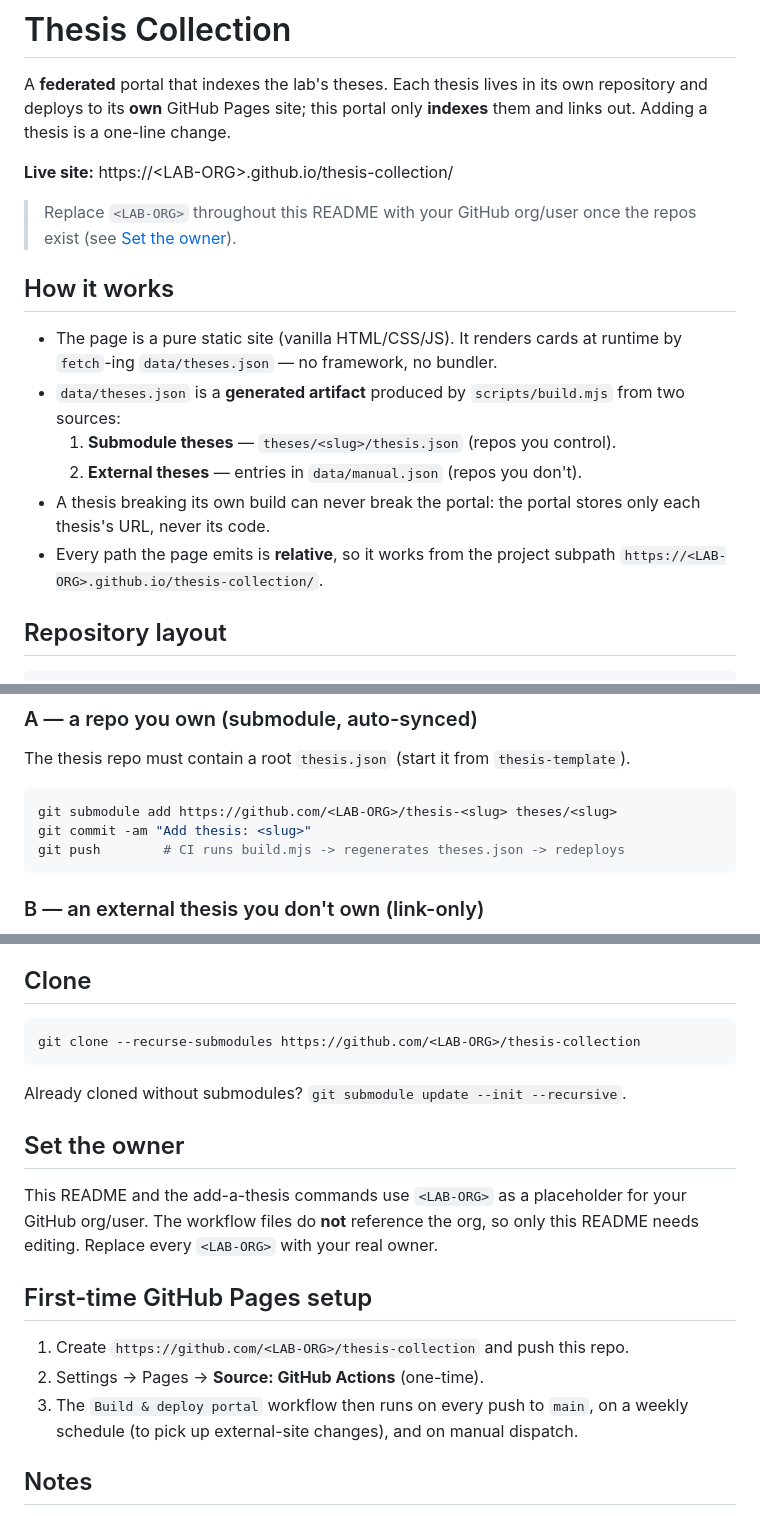
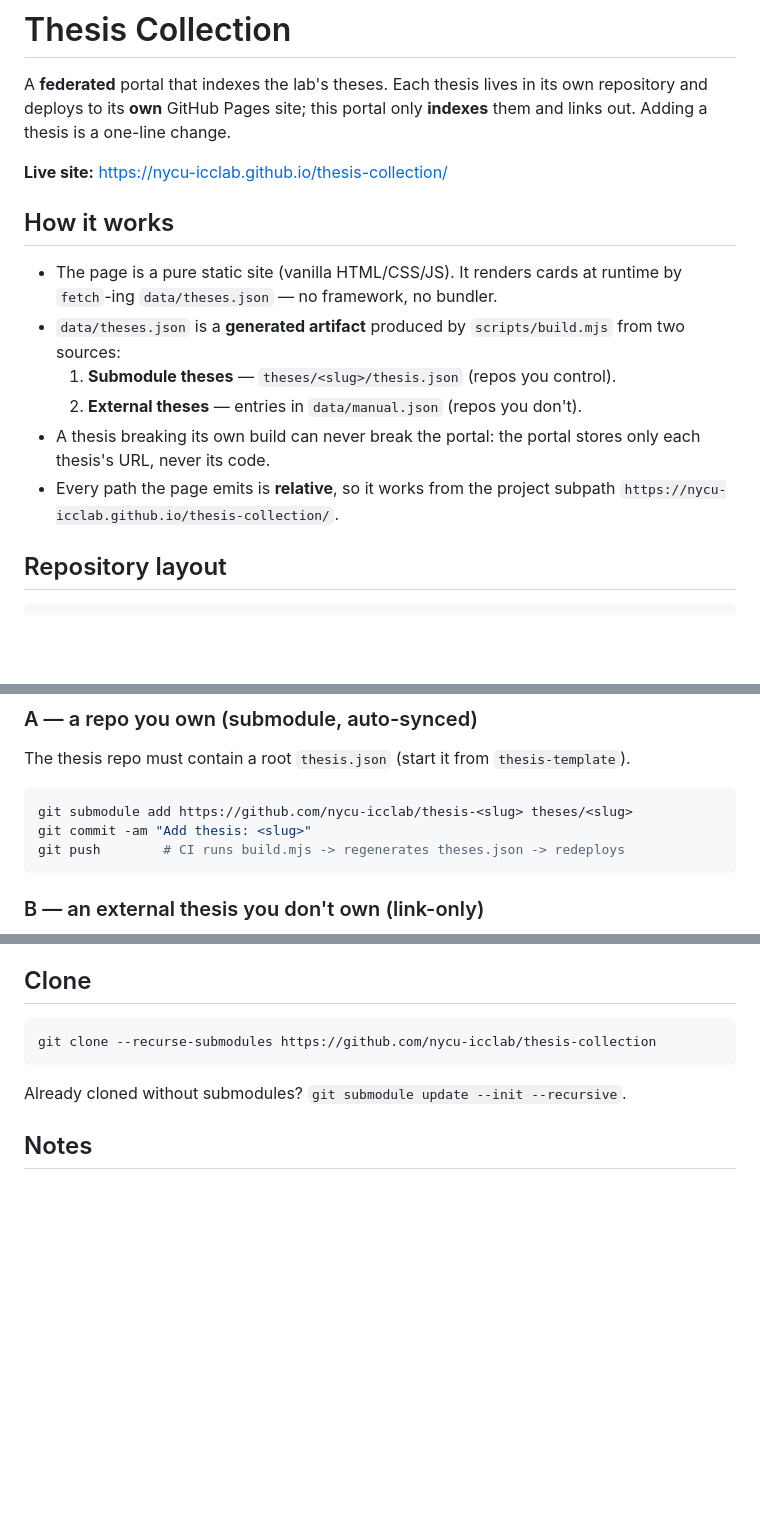
Before and after one commit to NYCU-ICCLab/thesis-collection, a Markdown page: README.md, 3 parts joined by grey strips. Drawn GitHub-style; blank space fills up the shorter version.

````diff
--- a/README.md
+++ b/README.md
@@ -4,10 +4,7 @@ A **federated** portal that indexes the lab's theses. Each thesis lives in its
 own repository and deploys to its **own** GitHub Pages site; this portal only
 **indexes** them and links out. Adding a thesis is a one-line change.
 
-**Live site:** https://&lt;LAB-ORG&gt;.github.io/thesis-collection/
-
-> Replace `<LAB-ORG>` throughout this README with your GitHub org/user once the
-> repos exist (see [Set the owner](#set-the-owner)).
+**Live site:** https://nycu-icclab.github.io/thesis-collection/
 
 ## How it works
 
@@ -20,7 +17,7 @@ own repository and deploys to its **own** GitHub Pages site; this portal only
 - A thesis breaking its own build can never break the portal: the portal stores
   only each thesis's URL, never its code.
 - Every path the page emits is **relative**, so it works from the project
-  subpath `https://<LAB-ORG>.github.io/thesis-collection/`.
+  subpath `https://nycu-icclab.github.io/thesis-collection/`.
 
 ## Repository layout
 
@@ -43,7 +40,7 @@ The thesis repo must contain a root `thesis.json` (start it from
 `thesis-template`).
 
 ```bash
-git submodule add https://github.com/<LAB-ORG>/thesis-<slug> theses/<slug>
+git submodule add https://github.com/nycu-icclab/thesis-<slug> theses/<slug>
 git commit -am "Add thesis: <slug>"
 git push        # CI runs build.mjs -> regenerates theses.json -> redeploys
 ```
@@ -104,23 +101,10 @@ immediately; CI regenerates it on every push regardless.
 ## Clone
 
 ```bash
-git clone --recurse-submodules https://github.com/<LAB-ORG>/thesis-collection
+git clone --recurse-submodules https://github.com/nycu-icclab/thesis-collection
 ```
 
 Already cloned without submodules? `git submodule update --init --recursive`.
-
-## Set the owner
-
-This README and the add-a-thesis commands use `<LAB-ORG>` as a placeholder for
-your GitHub org/user. The workflow files do **not** reference the org, so only
-this README needs editing. Replace every `<LAB-ORG>` with your real owner.
-
-## First-time GitHub Pages setup
-
-1. Create `https://github.com/<LAB-ORG>/thesis-collection` and push this repo.
-2. Settings → Pages → **Source: GitHub Actions** (one-time).
-3. The `Build & deploy portal` workflow then runs on every push to `main`, on a
-   weekly schedule (to pick up external-site changes), and on manual dispatch.
 
 ## Notes
 
````
